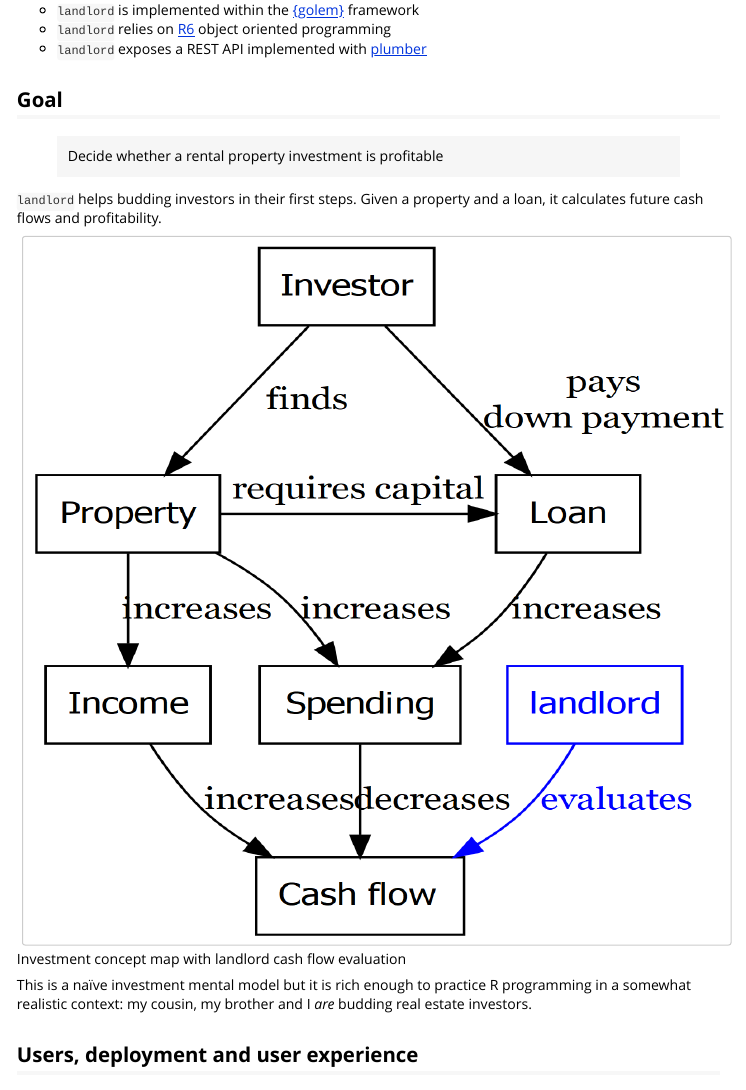
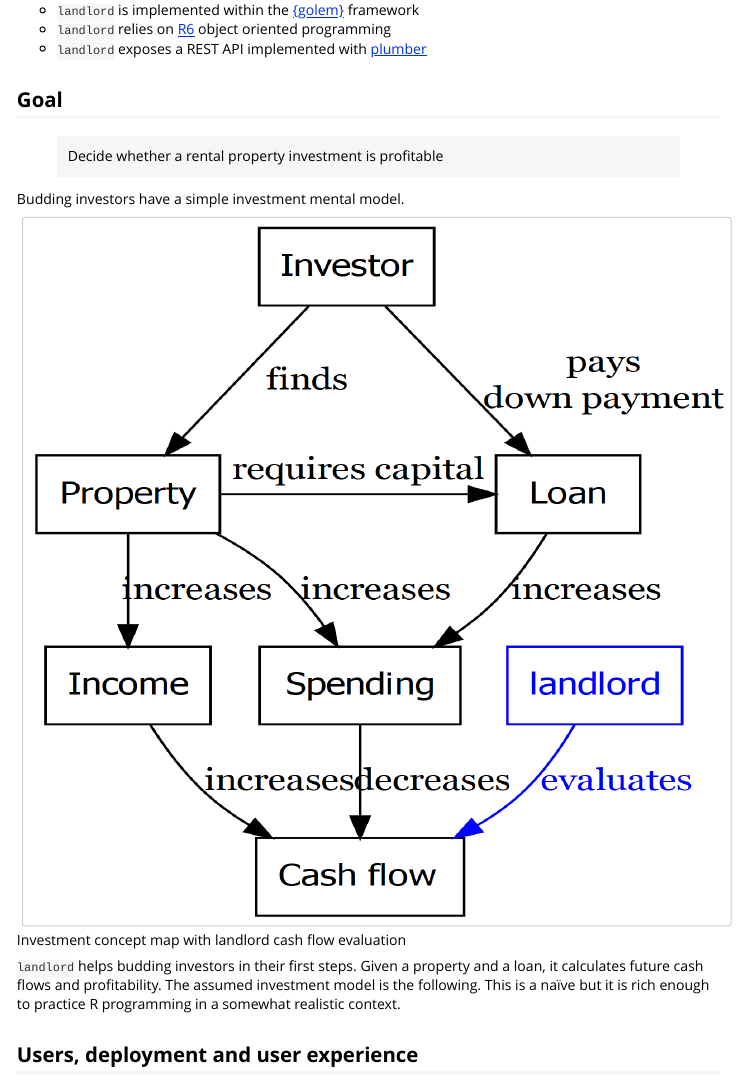
Before and after one commit to RudyPastel/landlord, an R Markdown document (vignettes/design.Rmd): the page in a window 1100 px wide, from 360 px down. Rendered offline with R 4.5, knitr and Pandoc, with nearby package versions.

Commit message:
clearer design text

```diff
--- a/vignettes/design.Rmd
+++ b/vignettes/design.Rmd
@@ -46,14 +46,16 @@ are welcomed.
 
 > Decide whether a rental property investment is profitable
 
-`landlord` helps budding investors in their first steps. Given a property and a
-loan, it calculates future cash flows and profitability.
+Budding investors have a simple investment mental model.
+
 
 ![Investment concept map with landlord cash flow evaluation](.\images\investmentConceptMap.png){width=100%}
 
-This is a naïve investment mental model but it is rich enough to practice
-R programming in a somewhat realistic context: my cousin, my brother and I *are*
-budding real estate investors.
+
+`landlord` helps budding investors in their first steps. Given a property and a
+loan, it calculates future cash flows and profitability.  The assumed investment
+model is the following. This is a naïve  but it is rich enough to practice
+R programming in a somewhat realistic context.
 
 ## Users, deployment and user experience
 
```
